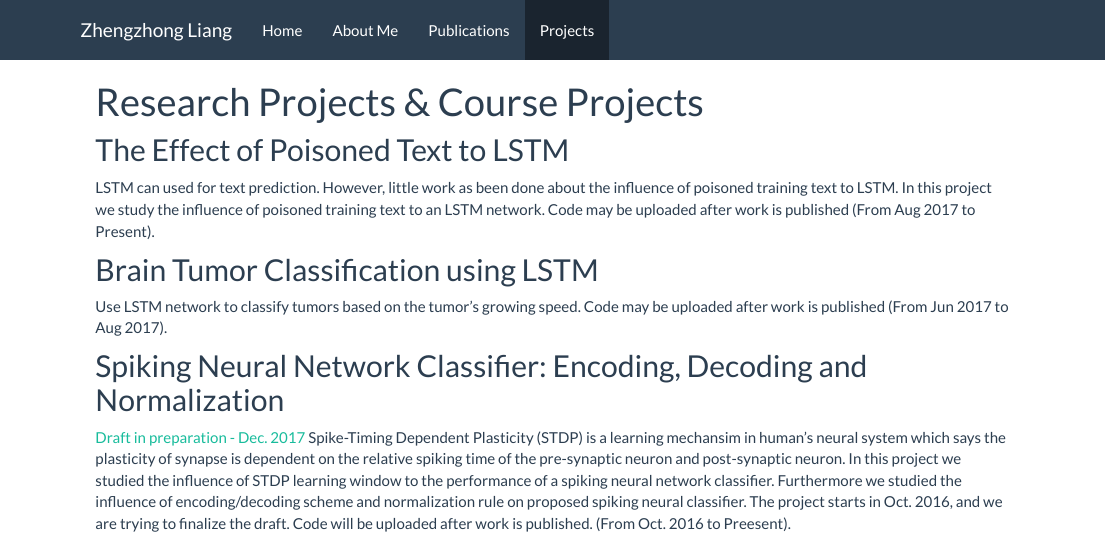
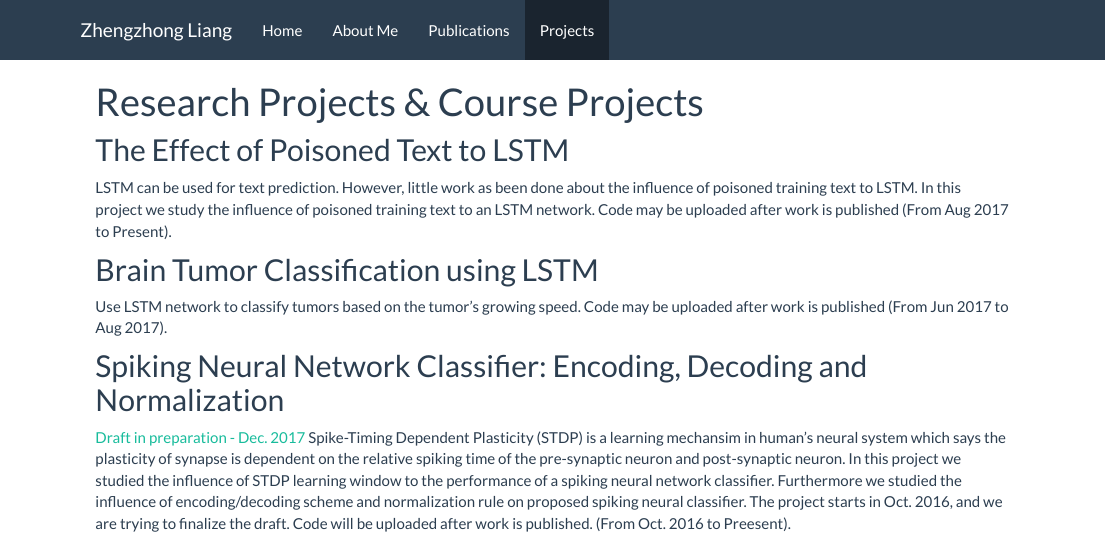
Before and after one commit to zhengzhongliang/zhengzhongliang.github.io, an R Markdown document (projects.Rmd): the page in a window 1100 px wide, from its top. The pictures show the output file projects.html that the author committed with the source, opened offline; library style sheets and scripts come from the installed R packages.

Commit message:
text correction

```diff
--- a/projects.Rmd
+++ b/projects.Rmd
@@ -3,7 +3,7 @@ title: "Research Projects & Course Projects"
 ---
 
 ## The Effect of Poisoned Text to LSTM
-LSTM can used for text prediction. However, little work as been done about the influence of poisoned training text to LSTM. In this project we study the influence of poisoned training text to an LSTM network. Code may be uploaded after work is published (From Aug 2017 to Present).
+LSTM can be used for text prediction. However, little work as been done about the influence of poisoned training text to LSTM. In this project we study the influence of poisoned training text to an LSTM network. Code may be uploaded after work is published (From Aug 2017 to Present).
 
 ## Brain Tumor Classification using LSTM
 Use LSTM network to classify tumors based on the tumor's growing speed. Code may be uploaded after work is published (From Jun 2017 to Aug 2017).
```
Also changed, not shown: projects.html.
